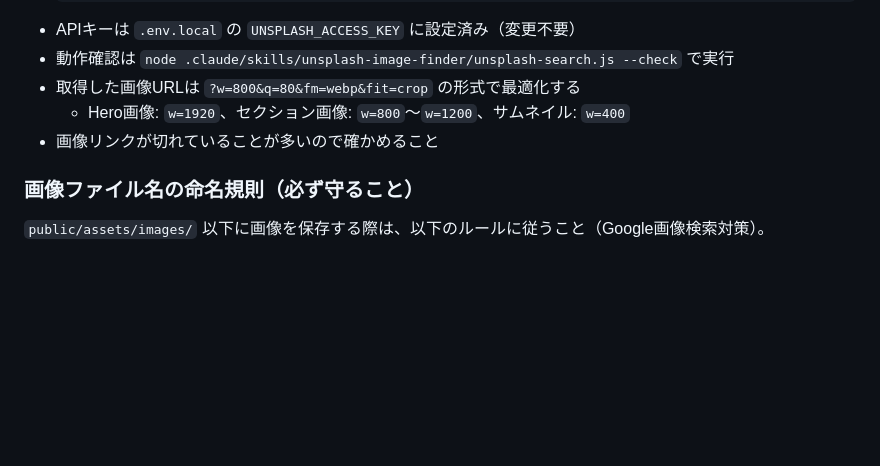
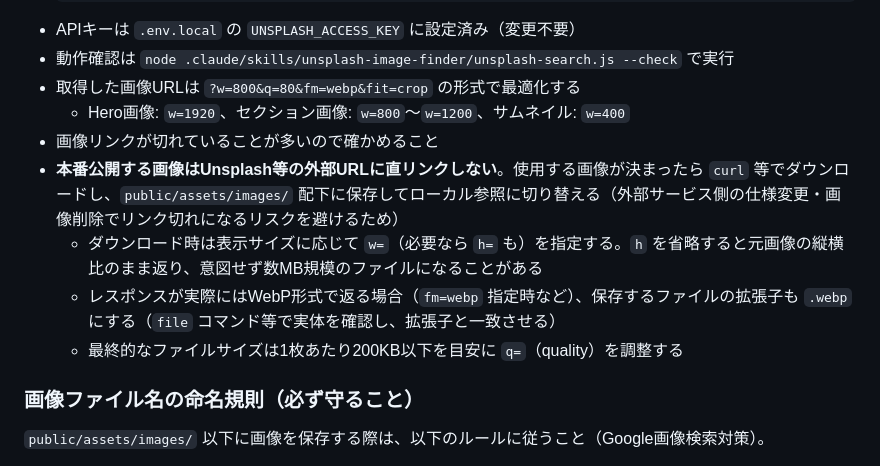
Before and after one commit to license-y/kitasando-reserve, a Markdown page: CLAUDE.md, the part around one of its changes. Rendered like a GitHub page; blank space fills up the shorter version.

```diff
--- a/CLAUDE.md
+++ b/CLAUDE.md
@@ -122,6 +122,10 @@ Kitasando Reserve
 - 取得した画像URLは `?w=800&q=80&fm=webp&fit=crop` の形式で最適化する
   - Hero画像: `w=1920`、セクション画像: `w=800`〜`w=1200`、サムネイル: `w=400`
 - 画像リンクが切れていることが多いので確かめること
+- **本番公開する画像はUnsplash等の外部URLに直リンクしない**。使用する画像が決まったら `curl` 等でダウンロードし、`public/assets/images/` 配下に保存してローカル参照に切り替える（外部サービス側の仕様変更・画像削除でリンク切れになるリスクを避けるため）
+  - ダウンロード時は表示サイズに応じて `w=`（必要なら `h=` も）を指定する。`h` を省略すると元画像の縦横比のまま返り、意図せず数MB規模のファイルになることがある
+  - レスポンスが実際にはWebP形式で返る場合（`fm=webp` 指定時など）、保存するファイルの拡張子も `.webp` にする（`file` コマンド等で実体を確認し、拡張子と一致させる）
+  - 最終的なファイルサイズは1枚あたり200KB以下を目安に `q=`（quality）を調整する
 
 ### 画像ファイル名の命名規則（必ず守ること）
 
```
Also changed, not shown: other parts of CLAUDE.md (+33 -0 lines).
